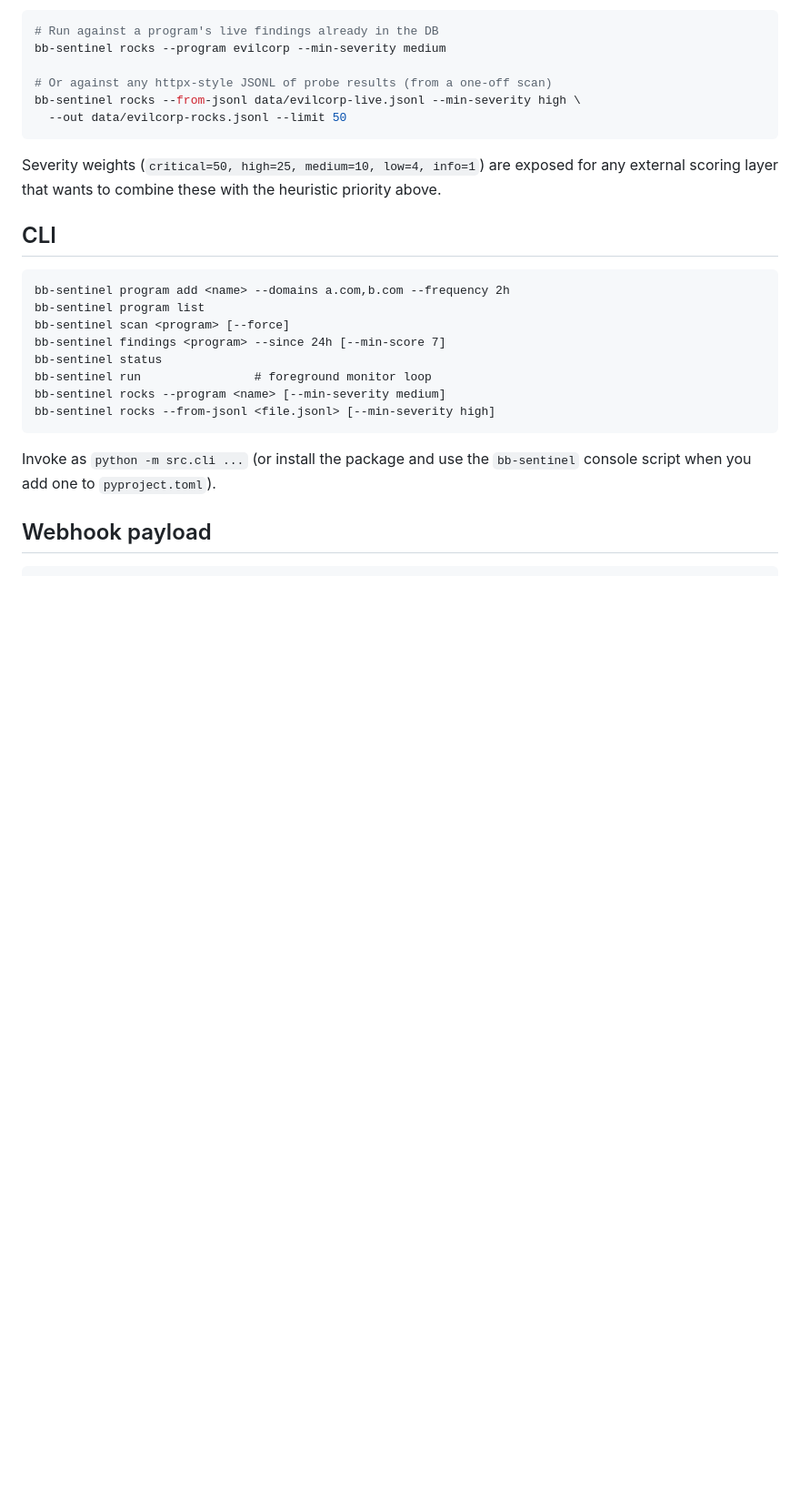
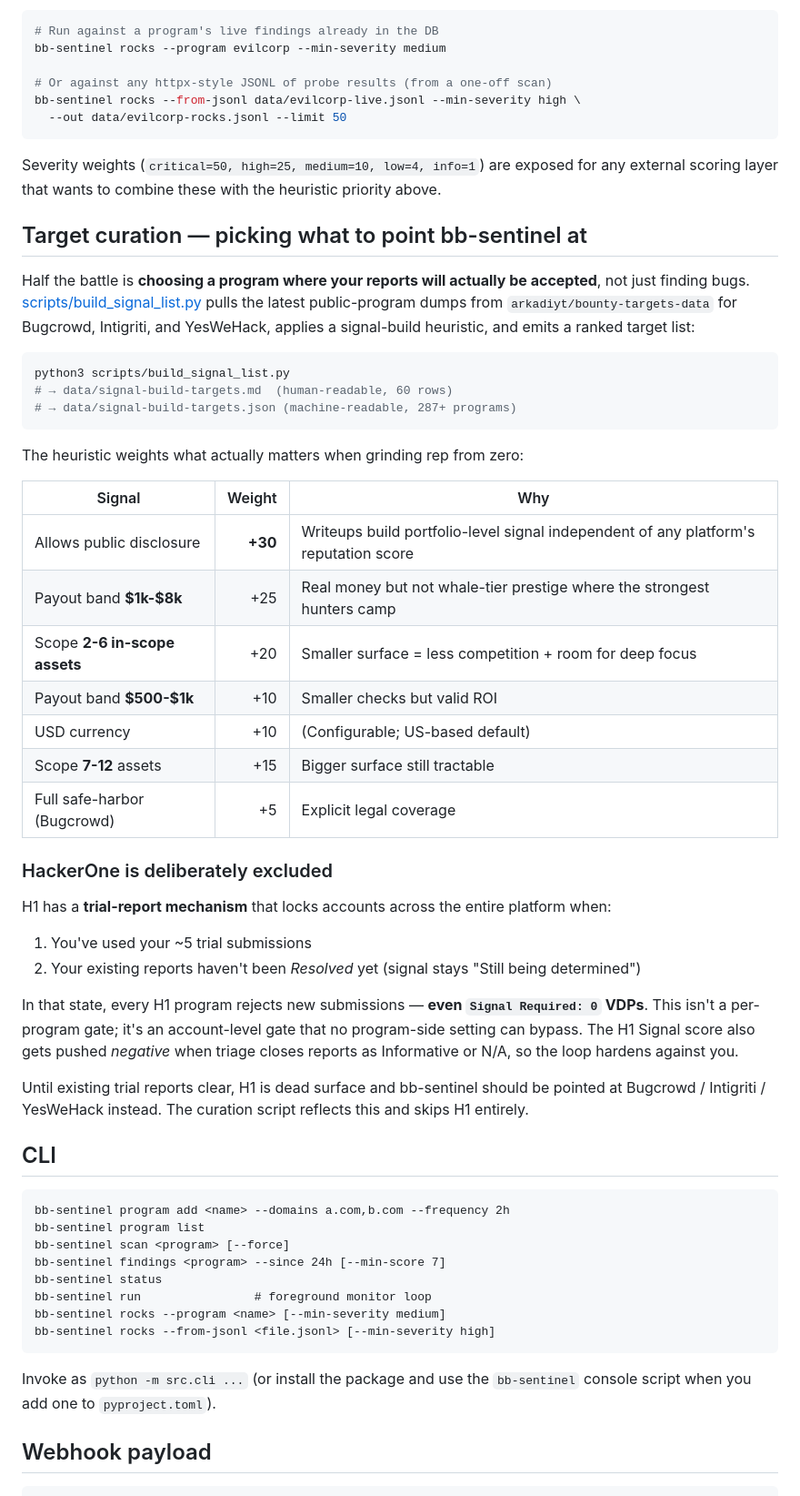
Before and after one commit to iceberg-deep/bb-sentinel, a Markdown page: README.md, the part around the change. Shown at 91% size. GitHub-like rendering; blank space fills up the shorter version.

Commit message:
README: document target curation + the HackerOne trial-report trap
Adds a "Target curation" section covering scripts/build_signal_list.py
and the signal-build heuristic it applies (disclosure-allowed weighted
+30, payout band $1k-$8k +25, scope 2-6 +20, etc.).

Also documents why H1 is explicitly excluded from the curated output:
the platform's trial-report mechanism locks accounts across every
program (including Signal Required: 0 VDPs) once trial reports are
exhausted but not yet Resolved. This is the actual gate behind what
looks like a per-program "Signal Requirement" message — confirmed at
three separate H1 programs in one engagement session, May 2026.

Co-Authored-By: Claude Opus 4.7 (1M context) <noreply@anthropic.com>

````diff
--- a/README.md
+++ b/README.md
@@ -130,6 +130,51 @@ Severity weights (`critical=50, high=25, medium=10, low=4, info=1`) are
 exposed for any external scoring layer that wants to combine these with the
 heuristic priority above.
 
+## Target curation — picking what to point bb-sentinel at
+
+Half the battle is **choosing a program where your reports will actually be
+accepted**, not just finding bugs. [scripts/build_signal_list.py](scripts/build_signal_list.py)
+pulls the latest public-program dumps from `arkadiyt/bounty-targets-data` for
+Bugcrowd, Intigriti, and YesWeHack, applies a signal-build heuristic, and
+emits a ranked target list:
+
+```bash
+python3 scripts/build_signal_list.py
+# → data/signal-build-targets.md  (human-readable, 60 rows)
+# → data/signal-build-targets.json (machine-readable, 287+ programs)
+```
+
+The heuristic weights what actually matters when grinding rep from zero:
+
+| Signal | Weight | Why |
+|--------|-------:|-----|
+| Allows public disclosure | **+30** | Writeups build portfolio-level signal independent of any platform's reputation score |
+| Payout band **$1k-$8k** | +25 | Real money but not whale-tier prestige where the strongest hunters camp |
+| Scope **2-6 in-scope assets** | +20 | Smaller surface = less competition + room for deep focus |
+| Payout band **$500-$1k** | +10 | Smaller checks but valid ROI |
+| USD currency | +10 | (Configurable; US-based default) |
+| Scope **7-12** assets | +15 | Bigger surface still tractable |
+| Full safe-harbor (Bugcrowd) | +5  | Explicit legal coverage |
+
+### HackerOne is deliberately excluded
+
+H1 has a **trial-report mechanism** that locks accounts across the entire
+platform when:
+
+1. You've used your ~5 trial submissions
+2. Your existing reports haven't been *Resolved* yet (signal stays "Still
+   being determined")
+
+In that state, every H1 program rejects new submissions — **even
+`Signal Required: 0` VDPs**. This isn't a per-program gate; it's an
+account-level gate that no program-side setting can bypass. The H1
+Signal score also gets pushed *negative* when triage closes reports as
+Informative or N/A, so the loop hardens against you.
+
+Until existing trial reports clear, H1 is dead surface and bb-sentinel
+should be pointed at Bugcrowd / Intigriti / YesWeHack instead. The
+curation script reflects this and skips H1 entirely.
+
 ## CLI
 
 ```
````
